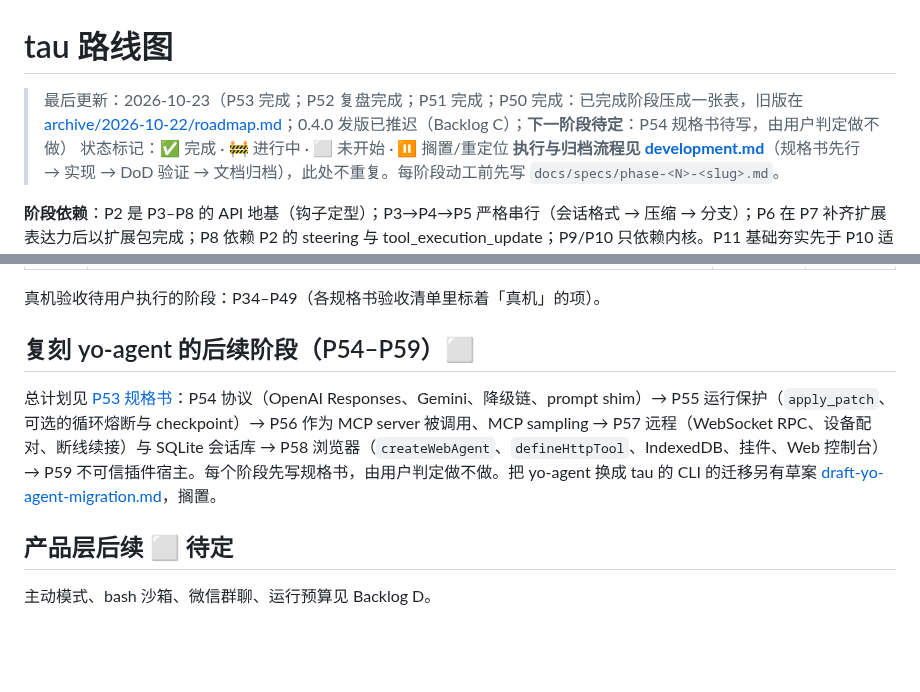
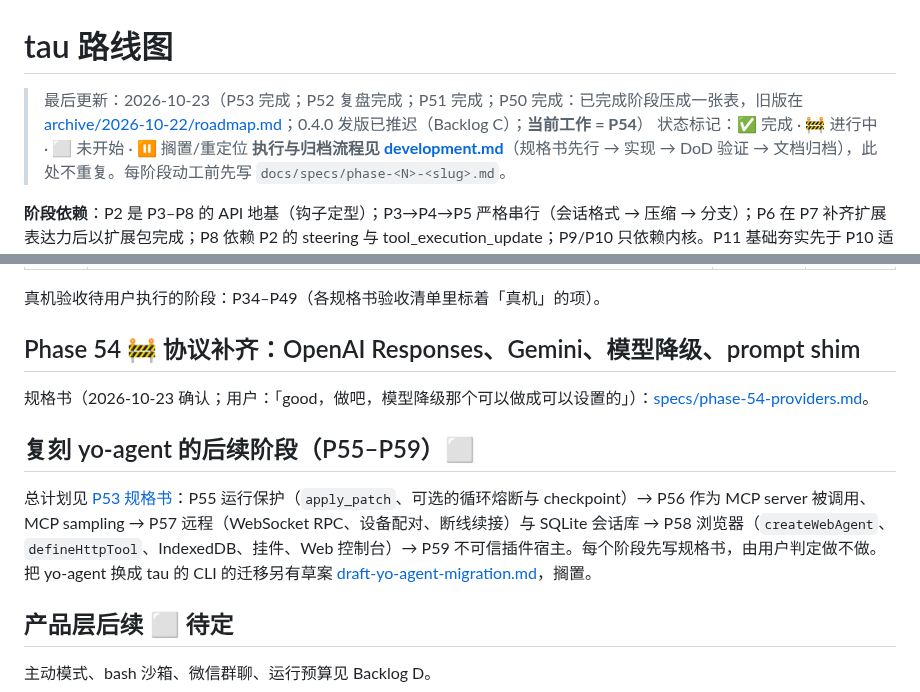
Before and after one commit to yophon/tau, a Markdown page: docs/roadmap.md, 2 parts joined by grey strips. Drawn GitHub-style; blank space fills up the shorter version.

Commit message:
docs: P54 spec — OpenAI Responses, Gemini, configurable model fallback, prompt shim
Co-Authored-By: Claude Opus 5.5 <noreply@anthropic.com>

```diff
--- a/docs/roadmap.md
+++ b/docs/roadmap.md
@@ -1,6 +1,6 @@
 # tau 路线图
 
-> 最后更新：2026-10-23（P53 完成；P52 复盘完成；P51 完成；P50 完成：已完成阶段压成一张表，旧版在 [archive/2026-10-22/roadmap.md](archive/2026-10-22/roadmap.md)；0.4.0 发版已推迟（Backlog C）；**下一阶段待定**：P54 规格书待写，由用户判定做不做）
+> 最后更新：2026-10-23（P53 完成；P52 复盘完成；P51 完成；P50 完成：已完成阶段压成一张表，旧版在 [archive/2026-10-22/roadmap.md](archive/2026-10-22/roadmap.md)；0.4.0 发版已推迟（Backlog C）；**当前工作 = P54**）
 > 状态标记：✅ 完成 · 🚧 进行中 · ⬜ 未开始 · ⏸ 搁置/重定位
 > **执行与归档流程见 [development.md](development.md)**（规格书先行 → 实现 → DoD 验证 → 文档归档），此处不重复。每阶段动工前先写 `docs/specs/phase-<N>-<slug>.md`。
 
@@ -70,9 +70,13 @@
 
 真机验收待用户执行的阶段：P34–P49（各规格书验收清单里标着「真机」的项）。
 
-## 复刻 yo-agent 的后续阶段（P54–P59）⬜
+## Phase 54 🚧 协议补齐：OpenAI Responses、Gemini、模型降级、prompt shim
 
-总计划见 [P53 规格书](specs/phase-53-yo-agent-parity.md)：P54 协议（OpenAI Responses、Gemini、降级链、prompt shim）→ P55 运行保护（`apply_patch`、可选的循环熔断与 checkpoint）→ P56 作为 MCP server 被调用、MCP sampling → P57 远程（WebSocket RPC、设备配对、断线续接）与 SQLite 会话库 → P58 浏览器（`createWebAgent`、`defineHttpTool`、IndexedDB、挂件、Web 控制台）→ P59 不可信插件宿主。每个阶段先写规格书，由用户判定做不做。把 yo-agent 换成 tau 的 CLI 的迁移另有草案 [draft-yo-agent-migration.md](specs/draft-yo-agent-migration.md)，搁置。
+规格书（2026-10-23 确认；用户：「good，做吧，模型降级那个可以做成可以设置的」）：[specs/phase-54-providers.md](specs/phase-54-providers.md)。
+
+## 复刻 yo-agent 的后续阶段（P55–P59）⬜
+
+总计划见 [P53 规格书](specs/phase-53-yo-agent-parity.md)：P55 运行保护（`apply_patch`、可选的循环熔断与 checkpoint）→ P56 作为 MCP server 被调用、MCP sampling → P57 远程（WebSocket RPC、设备配对、断线续接）与 SQLite 会话库 → P58 浏览器（`createWebAgent`、`defineHttpTool`、IndexedDB、挂件、Web 控制台）→ P59 不可信插件宿主。每个阶段先写规格书，由用户判定做不做。把 yo-agent 换成 tau 的 CLI 的迁移另有草案 [draft-yo-agent-migration.md](specs/draft-yo-agent-migration.md)，搁置。
 
 ## 产品层后续 ⬜ 待定
 
```
Also changed, not shown: docs/specs/phase-54-providers.md (added, +83 -0 lines).
